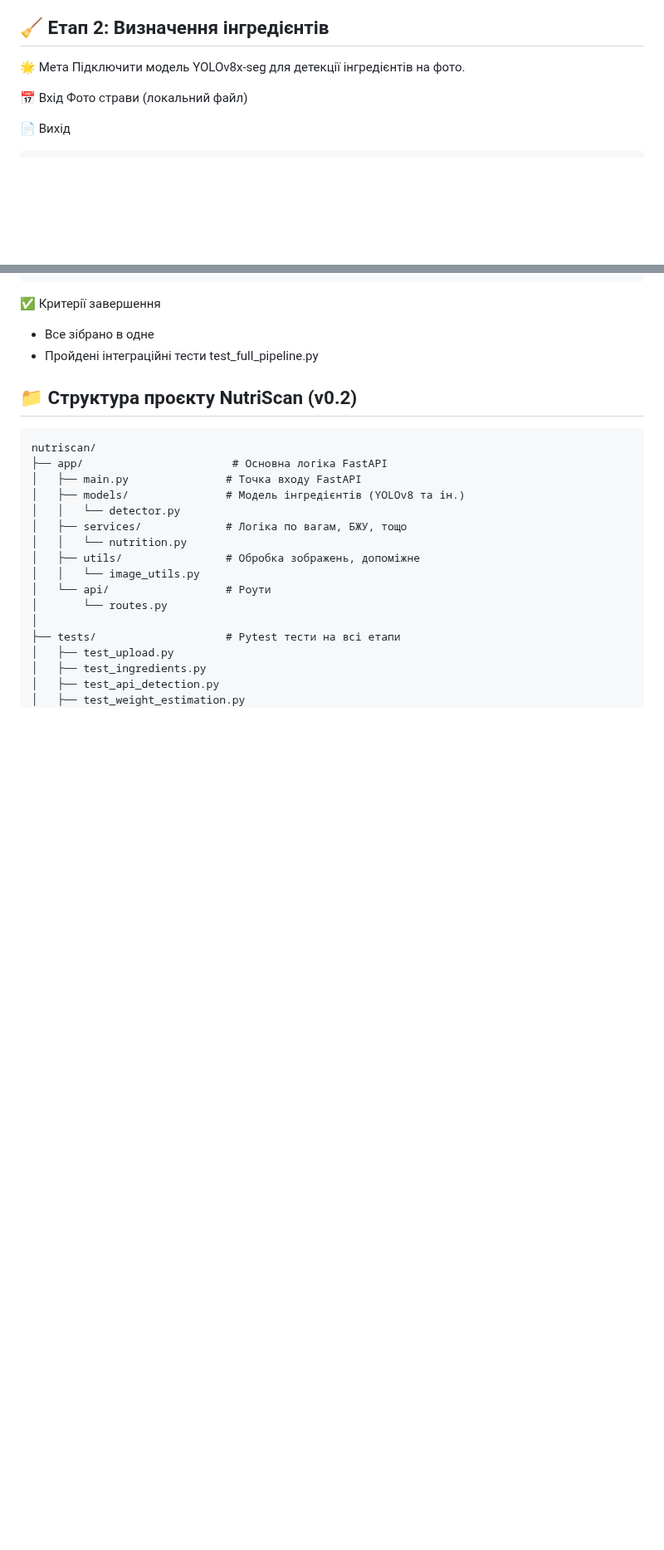
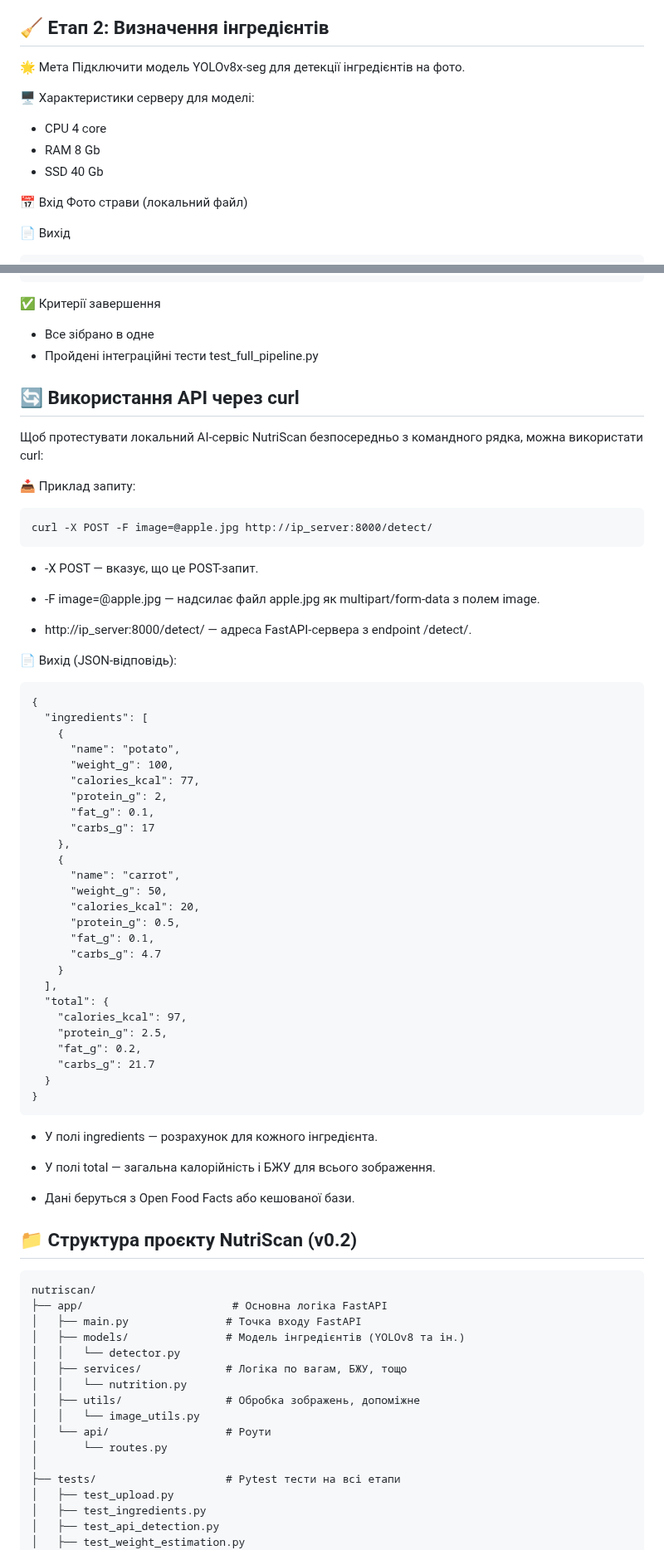
Before and after one commit to ironhe1met/NutriScan, a Markdown page: README.md, 2 parts joined by grey strips. Shown at 83% size. GitHub-like rendering; blank space fills up the shorter version.

````diff
--- a/README.md
+++ b/README.md
@@ -38,6 +38,11 @@ POST /upload/ з multipart/form-data, поле image
 
 🌟 Мета
 Підключити модель YOLOv8x-seg для детекції інгредієнтів на фото.
+
+🖥️ Характеристики серверу для моделі:
+* CPU 4 core
+* RAM 8 Gb
+* SSD 40 Gb
 
 📅 Вхід
 Фото страви (локальний файл)
@@ -181,7 +186,54 @@ POST /analyze/ з фото
 * Пройдені інтеграційні тести test\_full\_pipeline.py
 
 
+## 🔄 Використання API через curl
+Щоб протестувати локальний AI-сервіс NutriScan безпосередньо з командного рядка, можна використати curl:
 
+📥 Приклад запиту:
+```
+curl -X POST -F image=@apple.jpg http://ip_server:8000/detect/
+```
+
+* -X POST — вказує, що це POST-запит.
+
+* -F image=@apple.jpg — надсилає файл apple.jpg як multipart/form-data з полем image.
+
+* http://ip_server:8000/detect/ — адреса FastAPI-сервера з endpoint /detect/.
+
+📄 Вихід (JSON-відповідь):
+```
+{
+  "ingredients": [
+    {
+      "name": "potato",
+      "weight_g": 100,
+      "calories_kcal": 77,
+      "protein_g": 2,
+      "fat_g": 0.1,
+      "carbs_g": 17
+    },
+    {
+      "name": "carrot",
+      "weight_g": 50,
+      "calories_kcal": 20,
+      "protein_g": 0.5,
+      "fat_g": 0.1,
+      "carbs_g": 4.7
+    }
+  ],
+  "total": {
+    "calories_kcal": 97,
+    "protein_g": 2.5,
+    "fat_g": 0.2,
+    "carbs_g": 21.7
+  }
+}
+```
+* У полі ingredients — розрахунок для кожного інгредієнта.
+
+* У полі total — загальна калорійність і БЖУ для всього зображення.
+
+* Дані беруться з Open Food Facts або кешованої бази.
 
 
 ## 📁 Структура проєкту NutriScan (v0.2)
````
